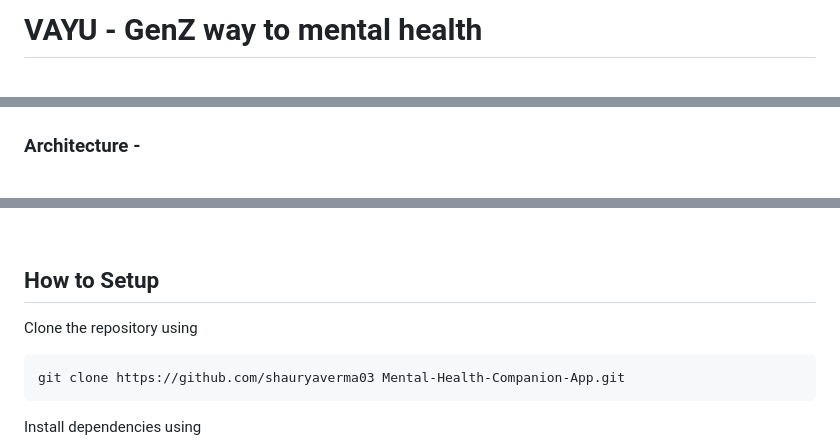
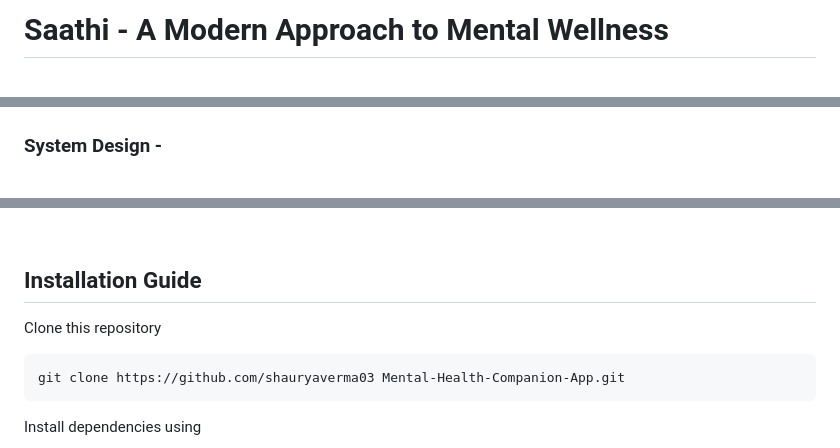
Before and after one commit to shauryaverma03/Mental-Health-Companion-App, a Markdown page: README.md, 3 parts joined by grey strips. Drawn GitHub-style.

````diff
--- a/README.md
+++ b/README.md
@@ -1,7 +1,7 @@
 <!-- PROJECT TITLE -->
-<div >
-  <h1  style="bold"  >
-    VAYU - GenZ way to mental health
+<div>
+  <h1 style="bold">
+    Saathi - A Modern Approach to Mental Wellness
   </h1>
 
   <br>
@@ -36,7 +36,7 @@ The app also offers a Cognitive Behavioral Therapy (CBT) test to assist users in
 ![Image](readmeImages/feature1.png)
 ![Image](readmeImages/feature2.png)
 
-### Architecture -
+### System Design -
 
 <br>
 
@@ -73,9 +73,10 @@ The app also offers a Cognitive Behavioral Therapy (CBT) test to assist users in
 
 <br>
 
-<h2>How to Setup</h2>
+<h2>Installation Guide</h2>
 
-Clone the repository using
+Clone this repository
+
 
 ```
 git clone https://github.com/shauryaverma03 Mental-Health-Companion-App.git
````
Also changed, not shown: other parts of README.md (+17 -17 lines).
